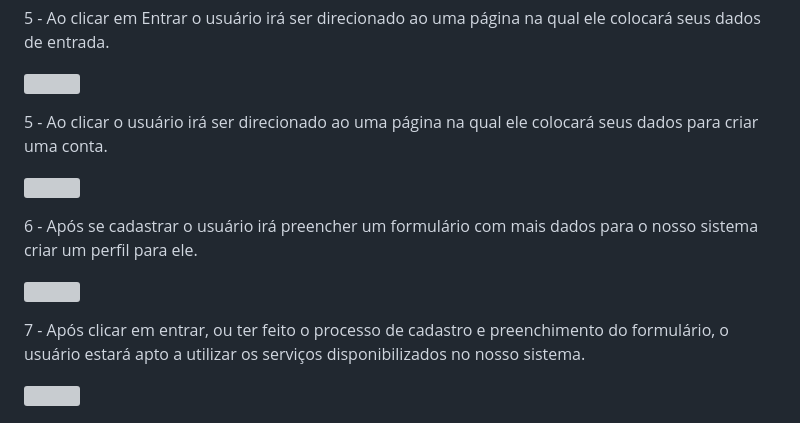
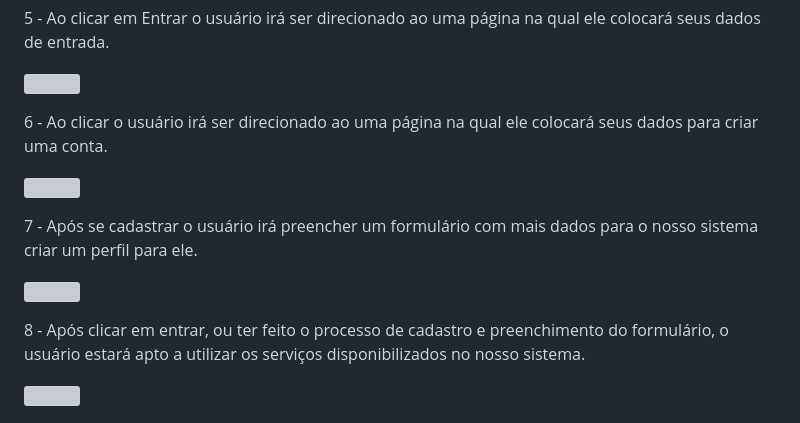
Before and after one commit to ICEI-PUC-Minas-PMGCC-TI/ti-1-pmg-cc-m-20231-tiaw-g03-planejamento-financeiro-2, a Markdown page: docs/relatorio/Relatório Técnico.md, the part around the change. Drawn GitHub-style; grey boxes are pictures that could not be loaded.

```diff
--- a/docs/relatorio/Relatório Técnico.md
+++ b/docs/relatorio/Relatório Técnico.md
@@ -179,15 +179,15 @@ O projeto está restrito pelos itens apresentados na tabela a seguir.
 
 ![](images/entrar.png)
 
-5 - Ao clicar o usuário irá ser direcionado ao uma página na qual ele colocará seus dados para criar uma conta.
+6 - Ao clicar o usuário irá ser direcionado ao uma página na qual ele colocará seus dados para criar uma conta.
 
 ![](images/cadastro.png)
 
-6 - Após se cadastrar o usuário irá preencher um formulário com mais dados para o nosso sistema criar um perfil para ele.
+7 - Após se cadastrar o usuário irá preencher um formulário com mais dados para o nosso sistema criar um perfil para ele.
 
 ![](images/formulário.png)
 
-7 - Após clicar em entrar, ou ter feito o processo de cadastro e preenchimento do formulário, o usuário estará apto a utilizar os serviços disponibilizados no nosso sistema.
+8 - Após clicar em entrar, ou ter feito o processo de cadastro e preenchimento do formulário, o usuário estará apto a utilizar os serviços disponibilizados no nosso sistema.
 
 ![](images/planejamento.png)
 
```
